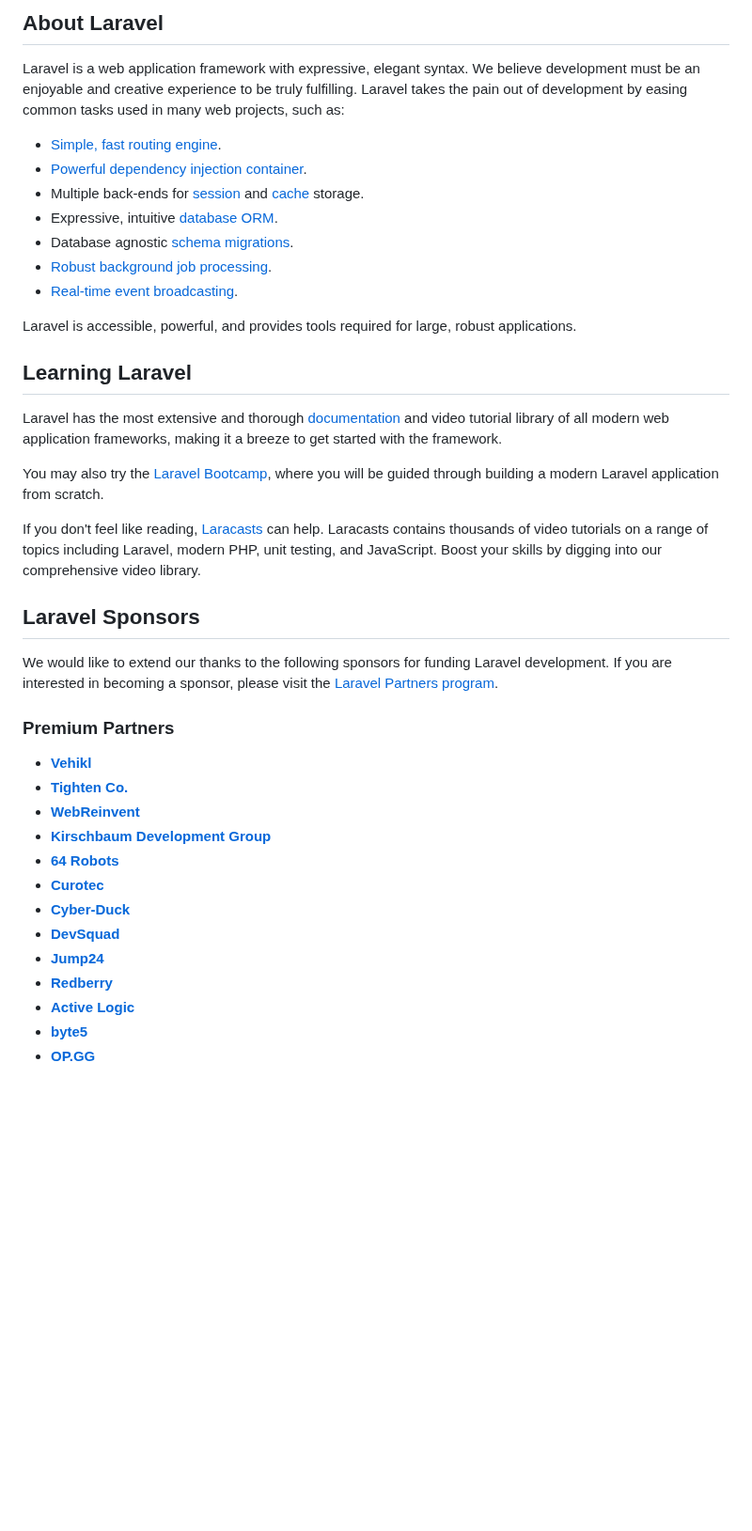
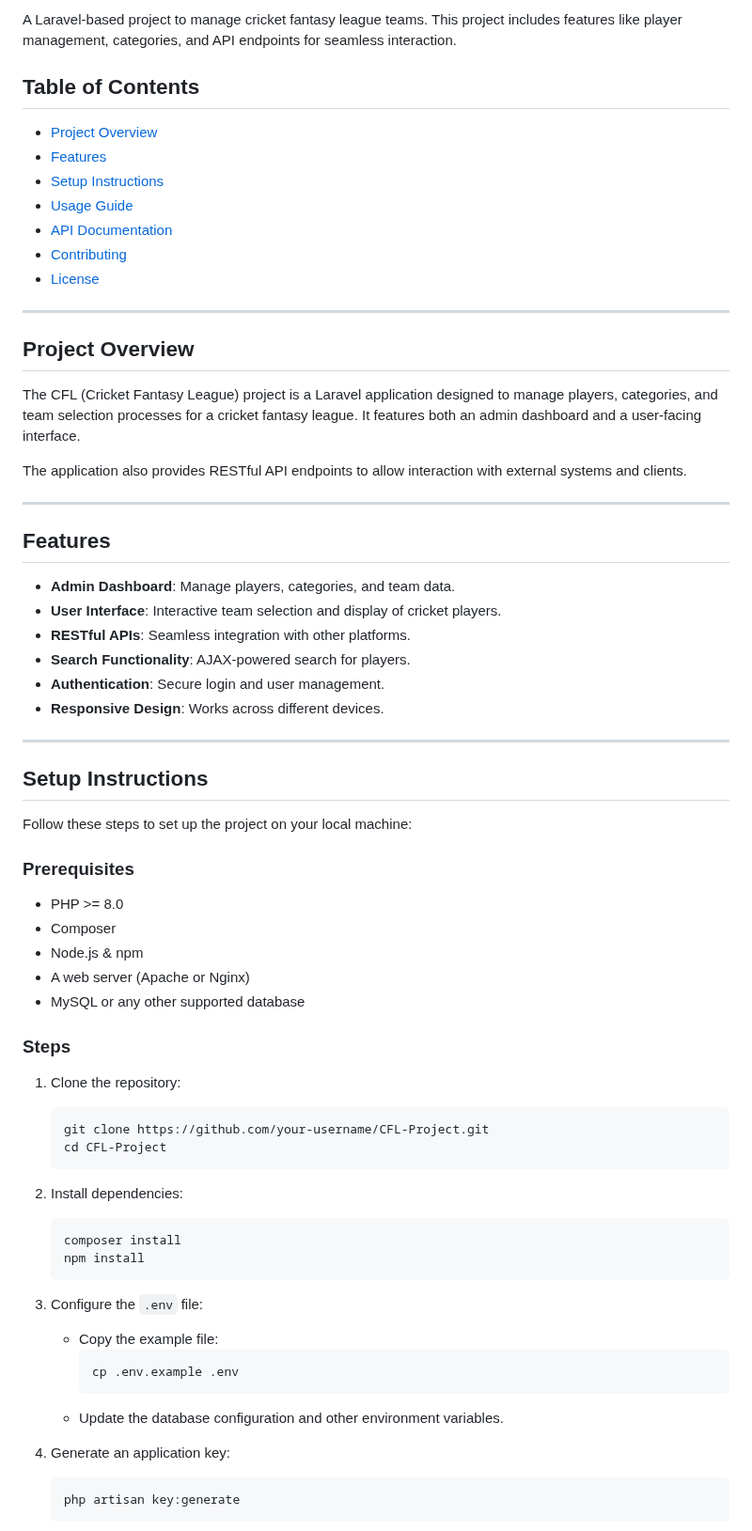
Before and after one commit to Muhammad-Musab-Khan/CFL-Project, a Markdown page: README.md, the part around one of its changes. Shown at 94% size. GitHub-like rendering; blank space fills up the shorter version.

````diff
--- a/README.md
+++ b/README.md
@@ -9,42 +3,66 @@
 
-## About Laravel
+A Laravel-based project to manage cricket fantasy league teams. This project includes features like player management, categories, and API endpoints for seamless interaction.
 
-Laravel is a web application framework with expressive, elegant syntax. We believe development must be an enjoyable and creative experience to be truly fulfilling. Laravel takes the pain out of development by easing common tasks used in many web projects, such as:
+## Table of Contents
+- [Project Overview](#project-overview)
+- [Features](#features)
+- [Setup Instructions](#setup-instructions)
+- [Usage Guide](#usage-guide)
+- [API Documentation](#api-documentation)
+- [Contributing](#contributing)
+- [License](#license)
 
-- [Simple, fast routing engine](https://laravel.com/docs/routing).
-- [Powerful dependency injection container](https://laravel.com/docs/container).
-- Multiple back-ends for [session](https://laravel.com/docs/session) and [cache](https://laravel.com/docs/cache) storage.
-- Expressive, intuitive [database ORM](https://laravel.com/docs/eloquent).
-- Database agnostic [schema migrations](https://laravel.com/docs/migrations).
-- [Robust background job processing](https://laravel.com/docs/queues).
-- [Real-time event broadcasting](https://laravel.com/docs/broadcasting).
+---
 
-Laravel is accessible, powerful, and provides tools required for large, robust applications.
+## Project Overview
+The CFL (Cricket Fantasy League) project is a Laravel application designed to manage players, categories, and team selection processes for a cricket fantasy league. It features both an admin dashboard and a user-facing interface.
 
-## Learning Laravel
+The application also provides RESTful API endpoints to allow interaction with external systems and clients.
 
-Laravel has the most extensive and thorough [documentation](https://laravel.com/docs) and video tutorial library of all modern web application frameworks, making it a breeze to get started with the framework.
+---
 
-You may also try the [Laravel Bootcamp](https://bootcamp.laravel.com), where you will be guided through building a modern Laravel application from scratch.
+## Features
+- **Admin Dashboard**: Manage players, categories, and team data.
+- **User Interface**: Interactive team selection and display of cricket players.
+- **RESTful APIs**: Seamless integration with other platforms.
+- **Search Functionality**: AJAX-powered search for players.
+- **Authentication**: Secure login and user management.
+- **Responsive Design**: Works across different devices.
 
-If you don't feel like reading, [Laracasts](https://laracasts.com) can help. Laracasts contains thousands of video tutorials on a range of topics including Laravel, modern PHP, unit testing, and JavaScript. Boost your skills by digging into our comprehensive video library.
+---
 
-## Laravel Sponsors
+## Setup Instructions
+Follow these steps to set up the project on your local machine:
 
-We would like to extend our thanks to the following sponsors for funding Laravel development. If you are interested in becoming a sponsor, please visit the [Laravel Partners program](https://partners.laravel.com).
+### Prerequisites
+- PHP >= 8.0
+- Composer
+- Node.js & npm
+- A web server (Apache or Nginx)
+- MySQL or any other supported database
 
-### Premium Partners
+### Steps
+1. Clone the repository:
+   ```bash
+   git clone https://github.com/your-username/CFL-Project.git
+   cd CFL-Project
+   ```
 
-- **[Vehikl](https://vehikl.com/)**
-- **[Tighten Co.](https://tighten.co)**
-- **[WebReinvent](https://webreinvent.com/)**
-- **[Kirschbaum Development Group](https://kirschbaumdevelopment.com)**
-- **[64 Robots](https://64robots.com)**
-- **[Curotec](https://www.curotec.com/services/technologies/laravel/)**
-- **[Cyber-Duck](https://cyber-duck.co.uk)**
-- **[DevSquad](https://devsquad.com/hire-laravel-developers)**
-- **[Jump24](https://jump24.co.uk)**
-- **[Redberry](https://redberry.international/laravel/)**
-- **[Active Logic](https://activelogic.com)**
-- **[byte5](https://byte5.de)**
-- **[OP.GG](https://op.gg)**
+2. Install dependencies:
+   ```bash
+   composer install
+   npm install
+   ```
+
+3. Configure the `.env` file:
+   - Copy the example file:
+     ```bash
+     cp .env.example .env
+     ```
+   - Update the database configuration and other environment variables.
+
+4. Generate an application key:
+   ```bash
+   php artisan key:generate
+   ```
+
````
Also changed, not shown: other parts of README.md (+74 -17 lines).
